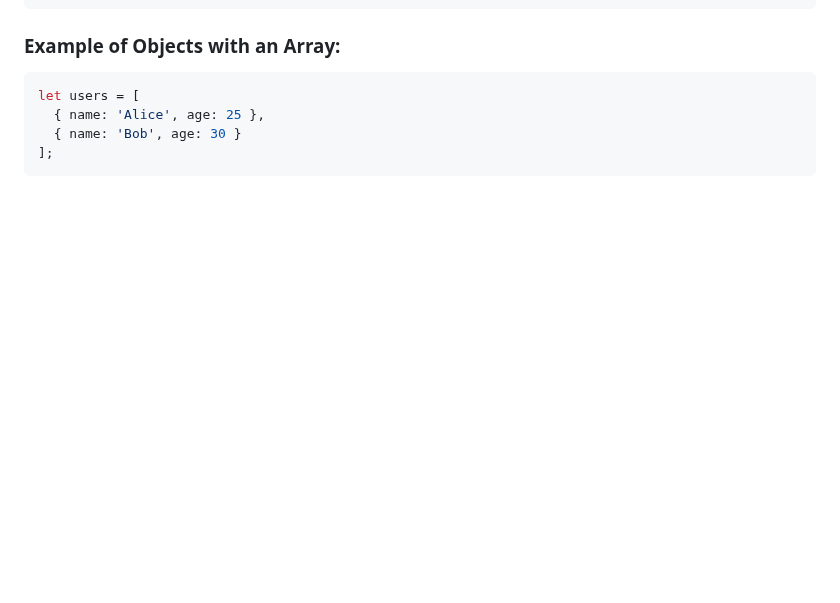
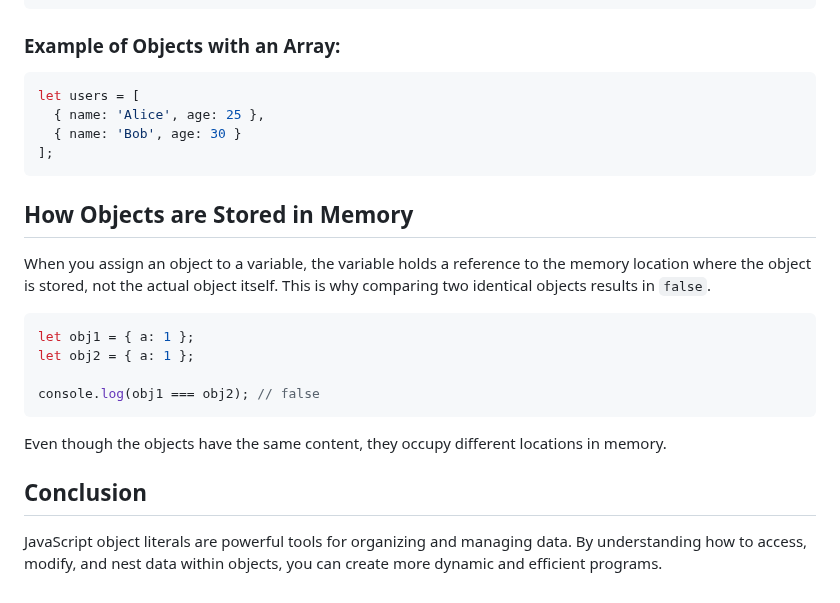
Before and after one commit to luisc8487/Fundamentals-of-JavaScript, a Markdown page: README.md, the part around the change. Rendered like a GitHub page; blank space fills up the shorter version.

Commit message:
added how object are stored in memory & conclusion

````diff
--- a/README.md
+++ b/README.md
@@ -174,3 +174,17 @@ let users = [
   { name: 'Bob', age: 30 }
 ];
 ```
+
+## How Objects are Stored in Memory
+When you assign an object to a variable, the variable holds a reference to the memory location where the object is stored, not the actual object itself. This is why comparing two identical objects results in `false`.
+
+```js
+let obj1 = { a: 1 };
+let obj2 = { a: 1 };
+
+console.log(obj1 === obj2); // false
+```
+Even though the objects have the same content, they occupy different locations in memory.
+
+## Conclusion
+JavaScript object literals are powerful tools for organizing and managing data. By understanding how to access, modify, and nest data within objects, you can create more dynamic and efficient programs.
````
